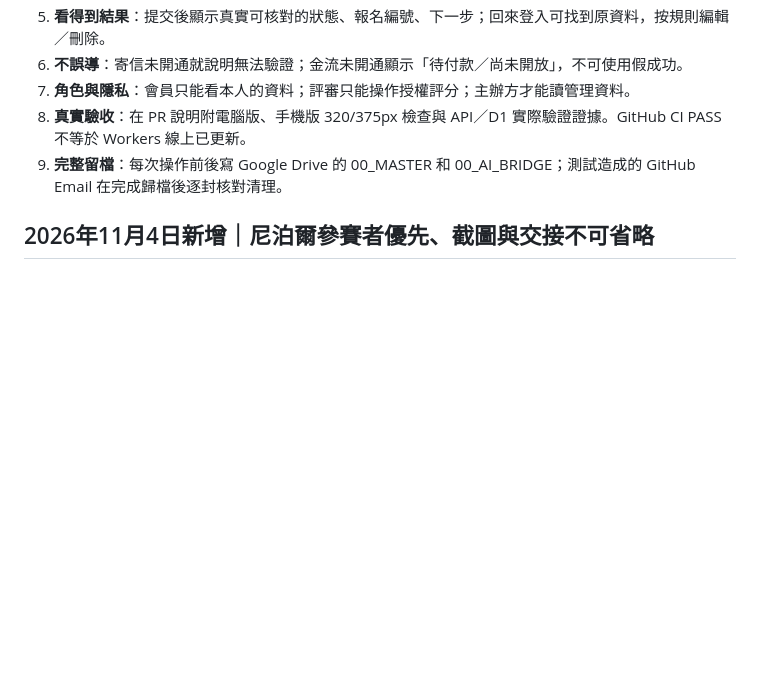
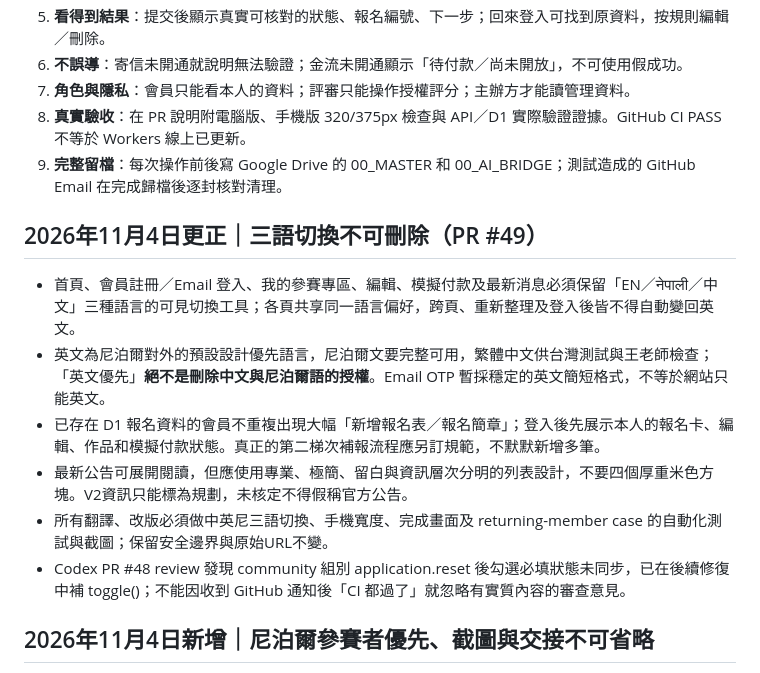
Before and after one commit to linhersing/golden-himal-events, a Markdown page: docs/UX_SIMPLICITY_GUARDRAILS.md, the part around the change. Drawn GitHub-style; blank space fills up the shorter version.

Commit message:
Make three-language preservation and returning-user UX permanent non-regression rules

```diff
--- a/docs/UX_SIMPLICITY_GUARDRAILS.md
+++ b/docs/UX_SIMPLICITY_GUARDRAILS.md
@@ -23,6 +23,15 @@
 7. **角色與隱私**：會員只能看本人的資料；評審只能操作授權評分；主辦方才能讀管理資料。
 8. **真實驗收**：在 PR 說明附電腦版、手機版 320/375px 檢查與 API／D1 實際驗證證據。GitHub CI PASS 不等於 Workers 線上已更新。
 9. **完整留檔**：每次操作前後寫 Google Drive 的 00_MASTER 和 00_AI_BRIDGE；測試造成的 GitHub Email 在完成歸檔後逐封核對清理。
+
+## 2026年11月4日更正｜三語切換不可刪除（PR #49）
+
+- 首頁、會員註冊／Email 登入、我的參賽專區、編輯、模擬付款及最新消息必須保留「EN／नेपाली／中文」三種語言的可見切換工具；各頁共享同一語言偏好，跨頁、重新整理及登入後皆不得自動變回英文。
+- 英文為尼泊爾對外的預設設計優先語言，尼泊爾文要完整可用，繁體中文供台灣測試與王老師檢查；「英文優先」**絕不是刪除中文與尼泊爾語的授權**。Email OTP 暫採穩定的英文簡短格式，不等於網站只能英文。
+- 已存在 D1 報名資料的會員不重複出現大幅「新增報名表／報名簡章」；登入後先展示本人的報名卡、編輯、作品和模擬付款狀態。真正的第二梯次補報流程應另訂規範，不默默新增多筆。
+- 最新公告可展開閱讀，但應使用專業、極簡、留白與資訊層次分明的列表設計，不要四個厚重米色方塊。V2資訊只能標為規劃，未核定不得假稱官方公告。
+- 所有翻譯、改版必須做中英尼三語切換、手機寬度、完成畫面及 returning-member case 的自動化測試與截圖；保留安全邊界與原始URL不變。
+- Codex PR #48 review 發現 community 組別 application.reset 後勾選必填狀態未同步，已在後續修復中補 toggle()；不能因收到 GitHub 通知後「CI 都過了」就忽略有實質內容的審查意見。
 
 ## 2026年11月4日新增｜尼泊爾參賽者優先、截圖與交接不可省略
 
```
